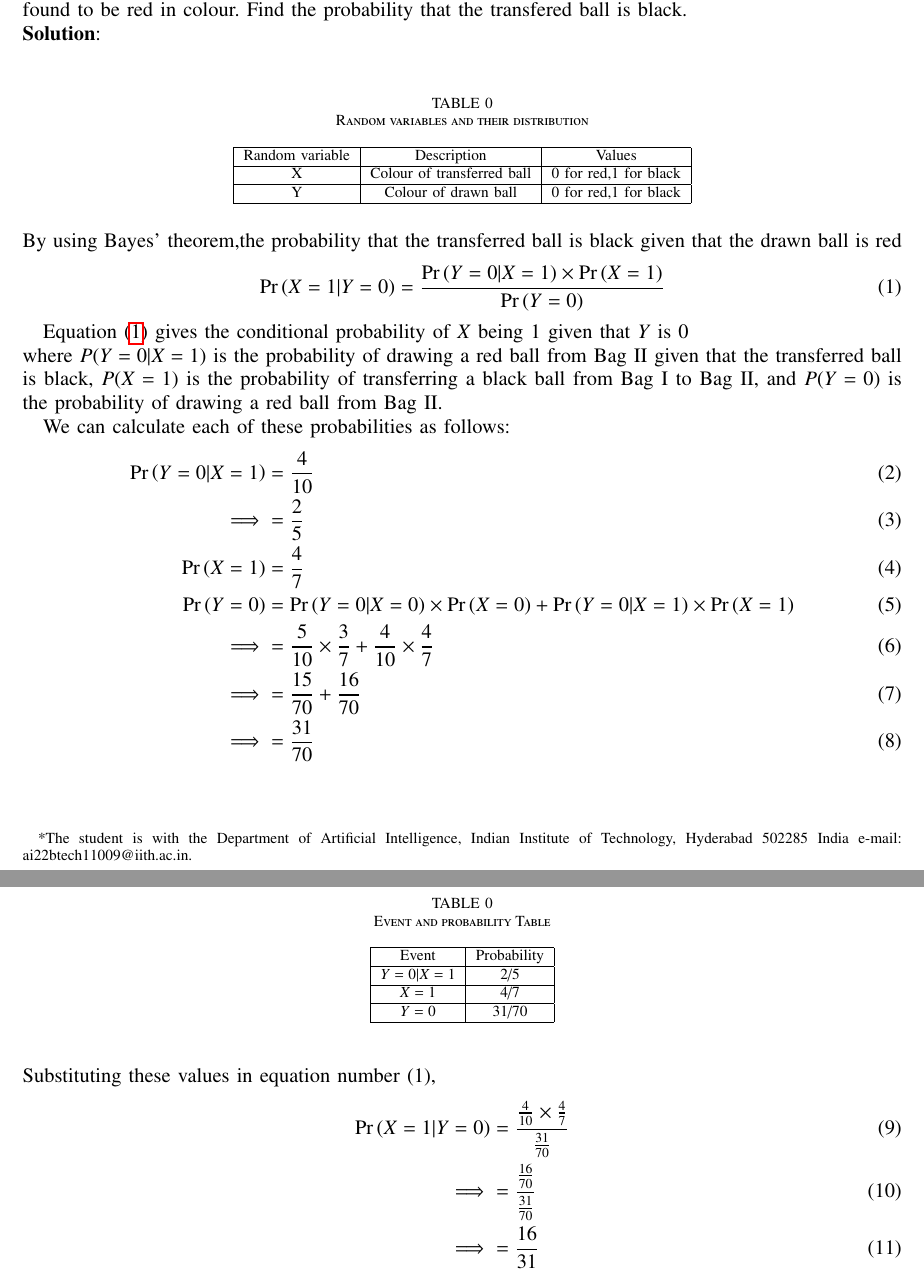
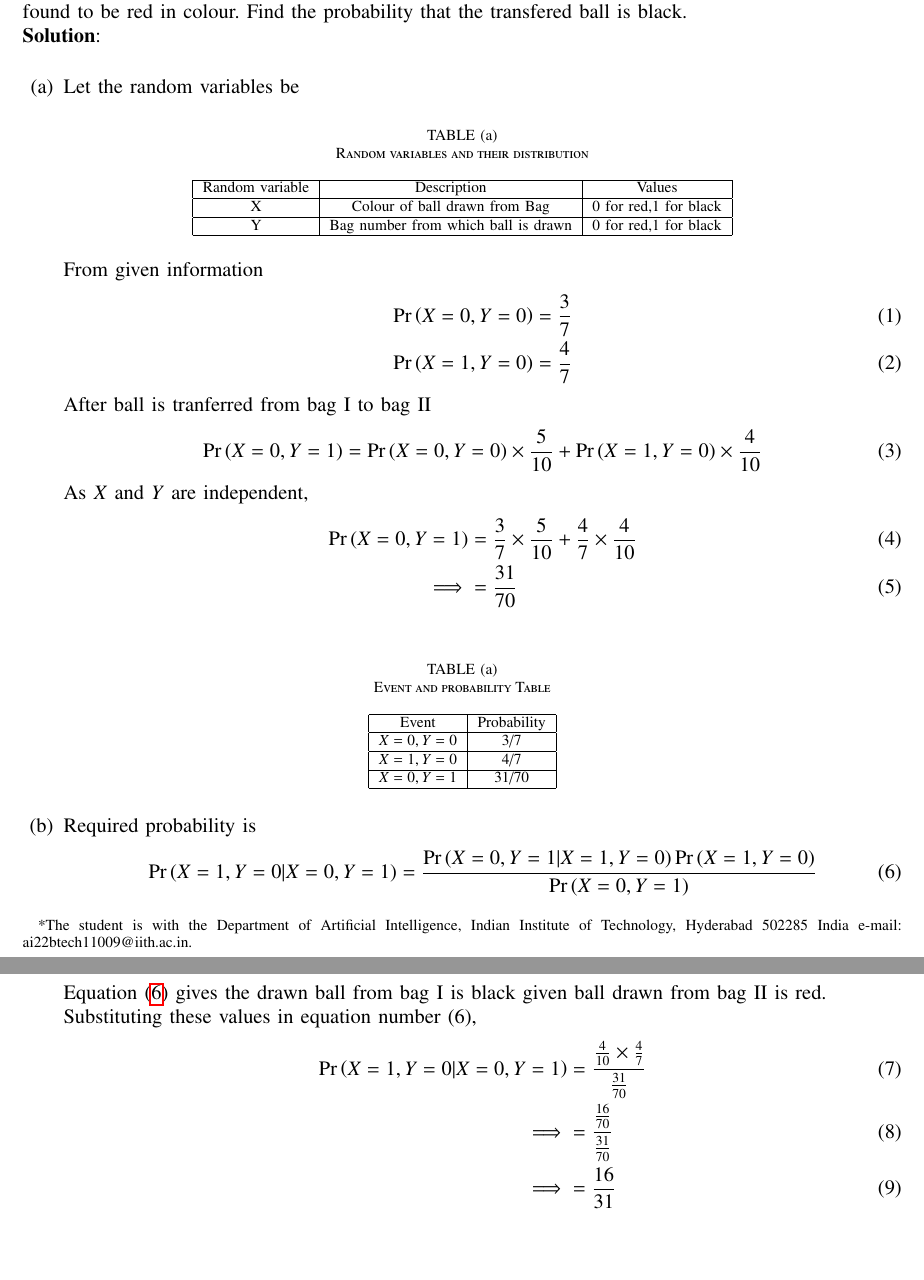
Before and after one commit to himachandh/AI22BTECH11009_2, a LaTeX paper (AI22BTECH11009_2.tex): two parts of pages 1 and 2 of 2, joined at a grey line, cut so that both start at the same text, the shorter picture padded with empty space. The pictures show the PDF file AI22BTECH11009_2.pdf that the author committed with the source.

Commit message:
Add files via upload

```diff
--- a/AI22BTECH11009_2.tex
+++ b/AI22BTECH11009_2.tex
@@ -264,6 +264,8 @@ AI1110 Assignment 2 in \LaTeX
 \textbf{12.13.6.16}: Bag I contains 3 red balls and 4 black balls and Bag II contains 4 red and 5 black balls. One ball is transfered from Bag I to Bag II and then a ball is drawn from Bag II. The ball so drawn is found to be red in colour. Find the probability that the transfered ball is black.
 \\\textbf{Solution}:
 \\
+\begin{enumerate}[label=(\alph*)]
+\item Let the random variables be
 %%%%%%%%%%%%%%%%%%%%%%%%%%%%%%%%%%%%%%%%%%%%%%%%%%%%%%%%%%%%%%%%%%%%%%
 %%                                                                  %%
 %%  This is a LaTeX2e table fragment exported from Gnumeric.        %%
@@ -276,45 +278,46 @@ AI1110 Assignment 2 in \LaTeX
 \input{table1.tex}
 \end{table}
 \\
-By using Bayes' theorem,the probability that the transferred ball is black given that the drawn ball is red
+From given information
 \begin{align}
-\pr{X = 1|Y = 0} &= \frac{\pr{Y = 0|X = 1} \times \pr{X = 1}}{\pr{Y = 0}}
-\label{eq:conditional_probability}
+\pr{X = 0,Y = 0} &= \frac{3}{7} \\
+\pr{X = 1,Y = 0} &= \frac{4}{7}
 \end{align}
-
-Equation \eqref{eq:conditional_probability} gives the conditional probability of $X$ being 1 given that $Y$ is 0
-\\where $P(Y=0 | X=1)$ is the probability of drawing a red ball from Bag II given that the transferred ball is black, $P(X=1)$ is the probability of transferring a black ball from Bag I to Bag II, and $P(Y=0)$ is the probability of drawing a red ball from Bag II.
-
-We can calculate each of these probabilities as follows:
+After ball is tranferred from bag I to bag II
 \begin{align}
-\pr{Y = 0|X = 1} &= \frac{4}{10}
-\\\implies&= \frac{2}{5}
-\\\pr{X = 1} &= \frac{4}{7}
-\\\pr{Y = 0} &= \pr{Y = 0|X = 0} \times \pr{X = 0} + \pr{Y = 0|X = 1} \times \pr{X = 1}
-\\\implies &= \frac{5}{10} \times \frac{3}{7} + \frac{4}{10} \times \frac{4}{7}
-\\\implies &= \frac{15}{70} + \frac{16}{70}
-\\\implies &= \frac{31}{70}
+\pr{X = 0,Y = 1} &= \pr{X = 0,Y = 0}\times \frac{5}{10} + \pr{X = 1,Y = 0}\times \frac{4}{10}
 \end{align}
-\\
+As $X$ and $Y$ are independent,
+\begin{align}
+\pr{X = 0,Y = 1} &= \frac{3}{7}\times \frac{5}{10} + \frac{4}{7}\times \frac{4}{10}\\
+\implies &= \frac{31}{70}
+\end{align}
 %%%%%%%%%%%%%%%%%%%%%%%%%%%%%%%%%%%%%%%%%%%%%%%%%%%%%%%%%%%%%%%%%%%%%%
 %%                                                                  %%
 %%  This is a LaTeX2e table fragment exported from Gnumeric.        %%
 %%                                                                  %%
 %%%%%%%%%%%%%%%%%%%%%%%%%%%%%%%%%%%%%%%%%%%%%%%%%%%%%%%%%%%%%%%%%%%%%%
-\begin{table}
+\begin{table}[htpb]
 \centering
 \caption{Event and probability Table}
 \label{tab:event-probability}
 \input{table2.tex}
 \end{table}
+\item Required probability is
+\begin{align}
+\pr{X=1,Y=0|X=0,Y=1} &= \frac{\pr{X=0,Y=1|X=1,Y=0}\pr{X=1,Y=0}}{\pr{X=0,Y=1}}
+\label{eq:conditional_probability}
+\end{align}
+
+Equation \eqref{eq:conditional_probability} gives the drawn ball from bag I is black given ball drawn from bag II is red.
 \\
-Substituting these values in equation number (1),
+Substituting these values in equation number (6),
 \begin{align}
-\pr{X = 1|Y = 0} &= \frac{\frac{4}{10} \times \frac{4}{7}}{\frac{31}{70}}
+\pr{X=1,Y=0|X=0,Y=1}&= \frac{\frac{4}{10} \times \frac{4}{7}}{\frac{31}{70}}
 \\\implies &= \frac{\frac{16}{70}}{\frac{31}{70}}
 \\\implies &= \frac{16}{31}
 \end{align}
 
 $\therefore$ The probability that the transferred ball is black given that the drawn ball is red is $\frac{16}{31}$.
-
+\end{enumerate}
 \end{document}
```
Also changed, not shown: AI22BTECH11009_2.pdf, AI22BTECH11009_2.tex (4 more changed lines), 2 other files.
